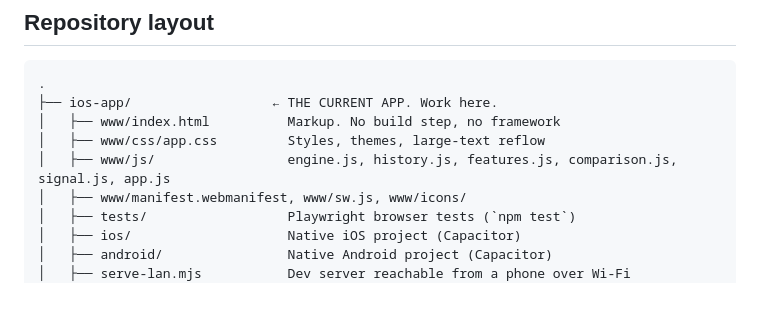
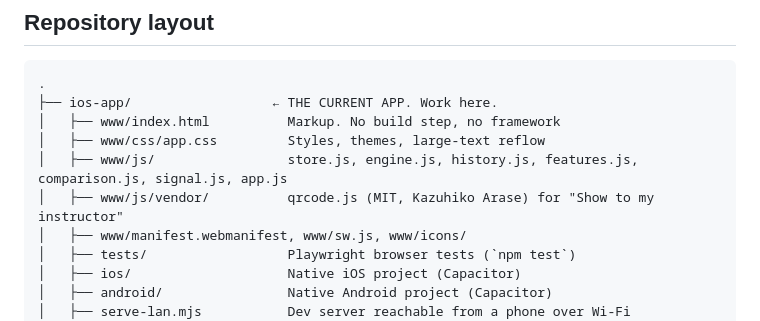
Before and after one commit to meazizul/Gap-Sense-Crossing-Practice, a Markdown page: README.md, the part around one of its changes. Rendered like a GitHub page; blank space fills up the shorter version.

```diff
--- a/README.md
+++ b/README.md
@@ -103,7 +123,8 @@ The history of the project, from the first prototype to today, is in
 ├── ios-app/                  ← THE CURRENT APP. Work here.
 │   ├── www/index.html          Markup. No build step, no framework
 │   ├── www/css/app.css         Styles, themes, large-text reflow
-│   ├── www/js/                 engine.js, history.js, features.js, comparison.js, signal.js, app.js
+│   ├── www/js/                 store.js, engine.js, history.js, features.js, comparison.js, signal.js, app.js
+│   ├── www/js/vendor/          qrcode.js (MIT, Kazuhiko Arase) for "Show to my instructor"
 │   ├── www/manifest.webmanifest, www/sw.js, www/icons/
 │   ├── tests/                  Playwright browser tests (`npm test`)
 │   ├── ios/                    Native iOS project (Capacitor)
```
Also changed, not shown: other parts of README.md (+31 -8 lines), NOTICE.md (added, +18 -0 lines), docs/INSTALL_GUIDE.md (+25 -3 lines).
